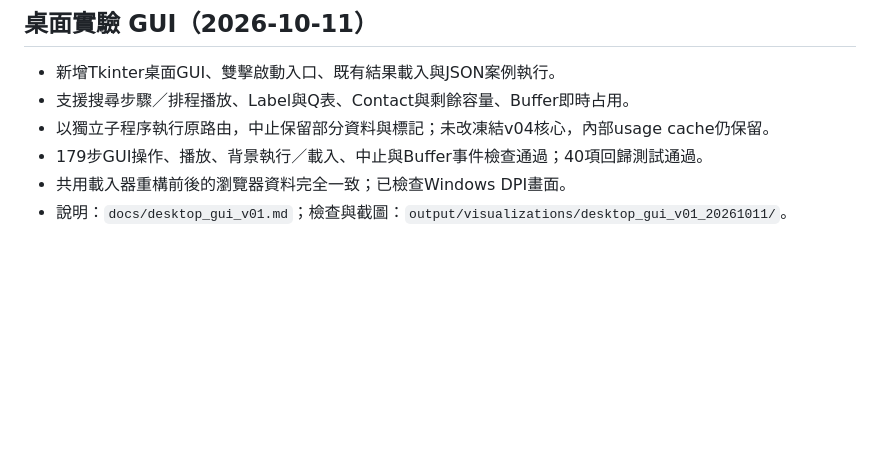
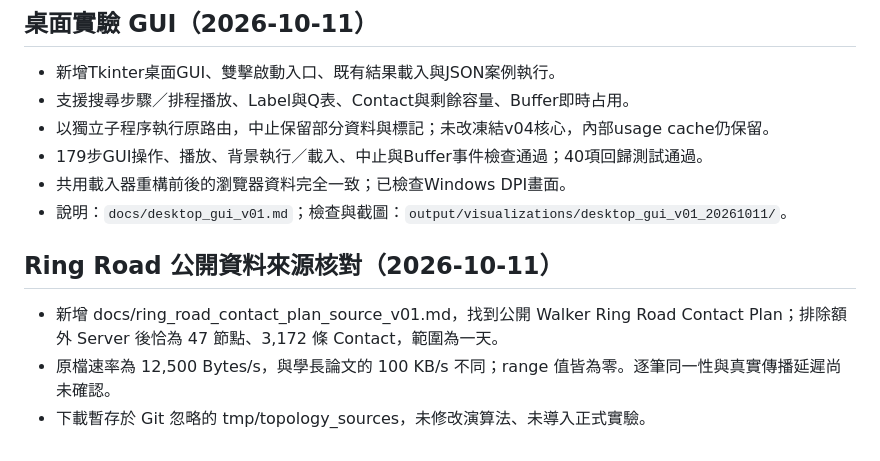
Before and after one commit to BAGLE102/space-dtn-thesis, a Markdown page: PROGRESS.md, the part around the change. Rendered like a GitHub page; blank space fills up the shorter version.

Commit message:
docs: locate public Ring Road contact plan and verify thesis counts

```diff
--- a/PROGRESS.md
+++ b/PROGRESS.md
@@ -122,3 +122,9 @@
 - 179步GUI操作、播放、背景執行／載入、中止與Buffer事件檢查通過；40項回歸測試通過。
 - 共用載入器重構前後的瀏覽器資料完全一致；已檢查Windows DPI畫面。
 - 說明：`docs/desktop_gui_v01.md`；檢查與截圖：`output/visualizations/desktop_gui_v01_20261011/`。
+
+## Ring Road 公開資料來源核對（2026-10-11）
+
+- 新增 docs/ring_road_contact_plan_source_v01.md，找到公開 Walker Ring Road Contact Plan；排除額外 Server 後恰為 47 節點、3,172 條 Contact，範圍為一天。
+- 原檔速率為 12,500 Bytes/s，與學長論文的 100 KB/s 不同；range 值皆為零。逐筆同一性與真實傳播延遲尚未確認。
+- 下載暫存於 Git 忽略的 tmp/topology_sources，未修改演算法、未導入正式實驗。
```
Also changed, not shown: CHANGELOG.md (+5 -0 lines), docs/ring_road_contact_plan_source_v01.md (added, +59 -0 lines).
